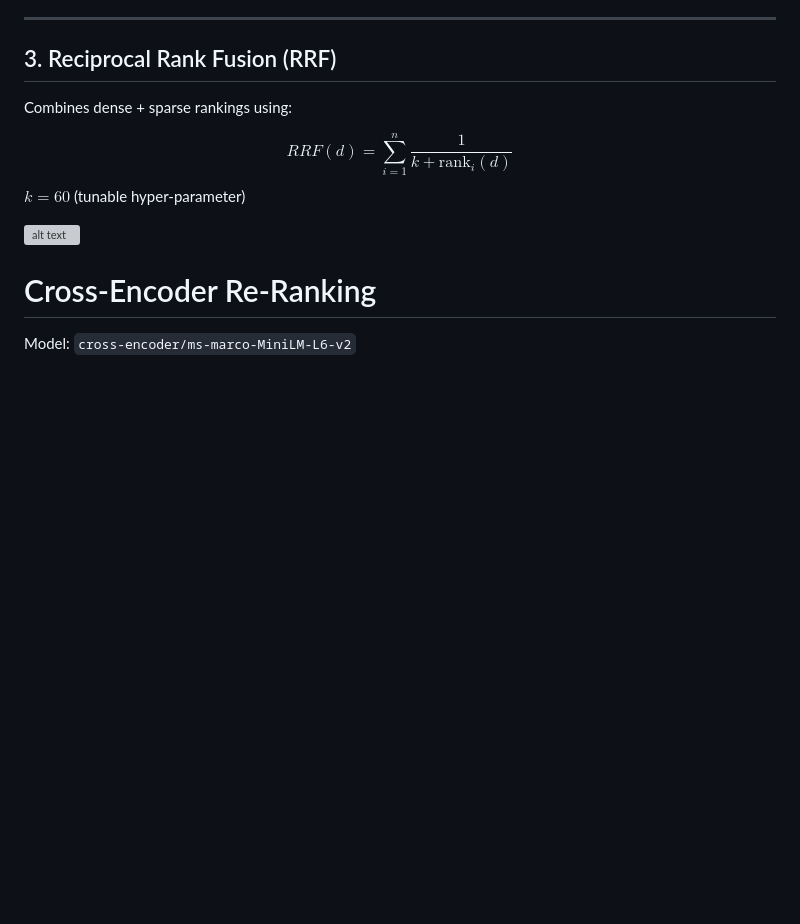
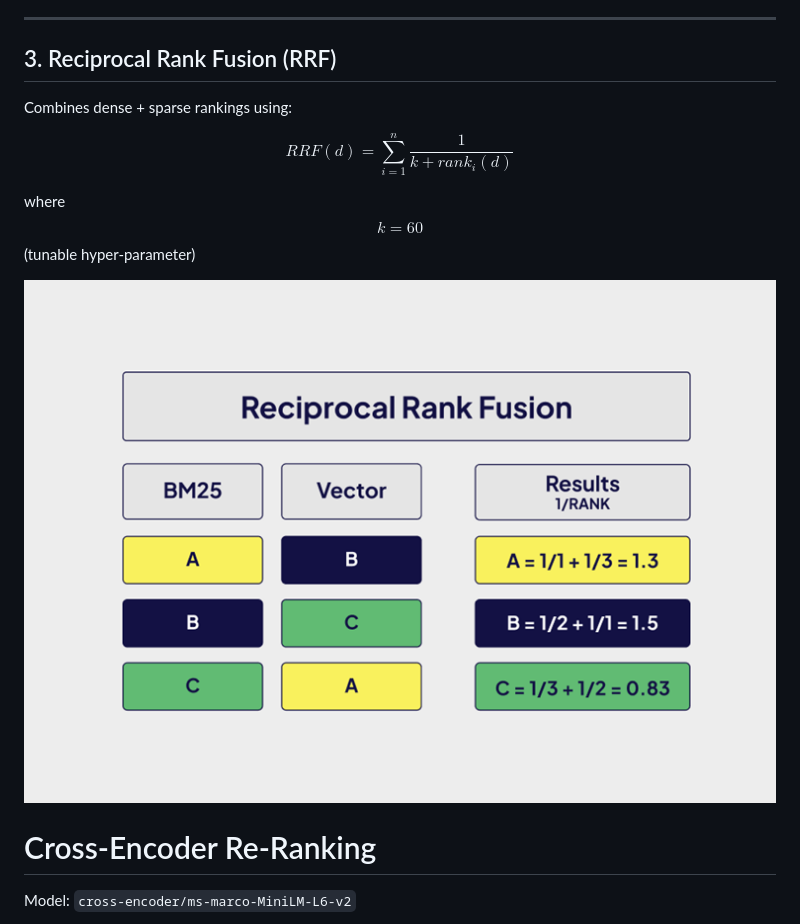
Before and after one commit to PradyumanThakur/truth-retrieval-hybrid-rag, a Markdown page: readme.md, the part around the change. Rendered like a GitHub page; blank space fills up the shorter version; grey boxes are pictures that could not be loaded.

```diff
--- a/readme.md
+++ b/readme.md
@@ -92,10 +92,11 @@ We combine **semantic** and **lexical** retrieval for high recall & precision.
 
 Combines dense + sparse rankings using:
 
-$$ {RRF}(d) = \sum_{i=1}^{n} \frac{1}{k + \text{rank}_i(d)} $$
-$k = 60$ (tunable hyper-parameter)
+$$RRF(d) = \sum_{i=1}^{n} \frac{1}{k + rank_i(d)}$$
 
-![alt text](image.png)
+where $$k = 60$$ (tunable hyper-parameter)
+
+![alt text](fig/image.png)
 
 # Cross-Encoder Re-Ranking
 
```
